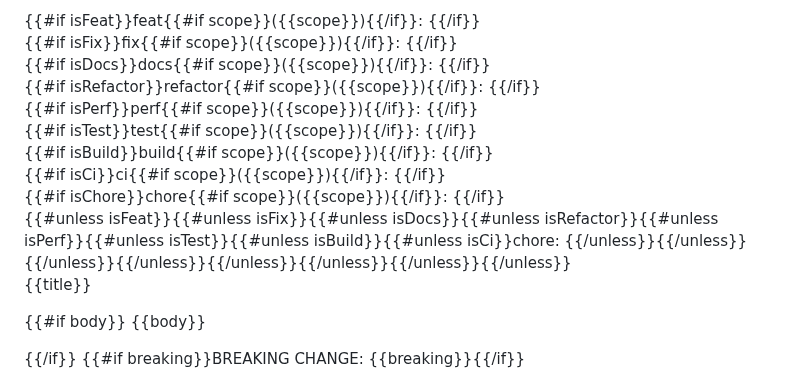
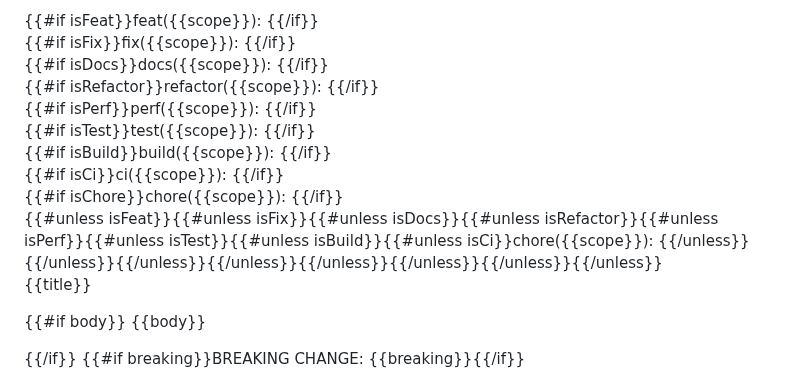
Before and after one commit to bini34/Flawle, a Markdown page: .copilot/commit-message-template.md, the part around the change. GitHub-like rendering.

Commit message:
chore(copilot): always require scope in header; handle Windows paths; add base fallback

```diff
--- a/.copilot/commit-message-template.md
+++ b/.copilot/commit-message-template.md
@@ -54,16 +54,16 @@ Important
 	- Do not echo these instructions in the output.
 -->
 
-{{#if isFeat}}feat{{#if scope}}({{scope}}){{/if}}: {{/if}}\
-{{#if isFix}}fix{{#if scope}}({{scope}}){{/if}}: {{/if}}\
-{{#if isDocs}}docs{{#if scope}}({{scope}}){{/if}}: {{/if}}\
-{{#if isRefactor}}refactor{{#if scope}}({{scope}}){{/if}}: {{/if}}\
-{{#if isPerf}}perf{{#if scope}}({{scope}}){{/if}}: {{/if}}\
-{{#if isTest}}test{{#if scope}}({{scope}}){{/if}}: {{/if}}\
-{{#if isBuild}}build{{#if scope}}({{scope}}){{/if}}: {{/if}}\
-{{#if isCi}}ci{{#if scope}}({{scope}}){{/if}}: {{/if}}\
-{{#if isChore}}chore{{#if scope}}({{scope}}){{/if}}: {{/if}}\
-{{#unless isFeat}}{{#unless isFix}}{{#unless isDocs}}{{#unless isRefactor}}{{#unless isPerf}}{{#unless isTest}}{{#unless isBuild}}{{#unless isCi}}chore: {{/unless}}{{/unless}}{{/unless}}{{/unless}}{{/unless}}{{/unless}}{{/unless}}{{/unless}}\
+{{#if isFeat}}feat({{scope}}): {{/if}}\
+{{#if isFix}}fix({{scope}}): {{/if}}\
+{{#if isDocs}}docs({{scope}}): {{/if}}\
+{{#if isRefactor}}refactor({{scope}}): {{/if}}\
+{{#if isPerf}}perf({{scope}}): {{/if}}\
+{{#if isTest}}test({{scope}}): {{/if}}\
+{{#if isBuild}}build({{scope}}): {{/if}}\
+{{#if isCi}}ci({{scope}}): {{/if}}\
+{{#if isChore}}chore({{scope}}): {{/if}}\
+{{#unless isFeat}}{{#unless isFix}}{{#unless isDocs}}{{#unless isRefactor}}{{#unless isPerf}}{{#unless isTest}}{{#unless isBuild}}{{#unless isCi}}chore({{scope}}): {{/unless}}{{/unless}}{{/unless}}{{/unless}}{{/unless}}{{/unless}}{{/unless}}{{/unless}}\
 {{title}}
 
 {{#if body}}
```
